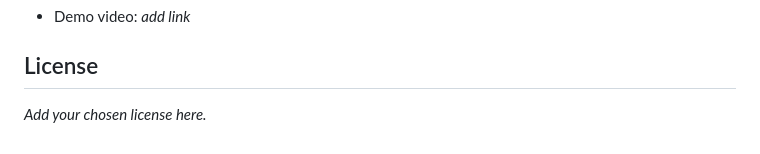
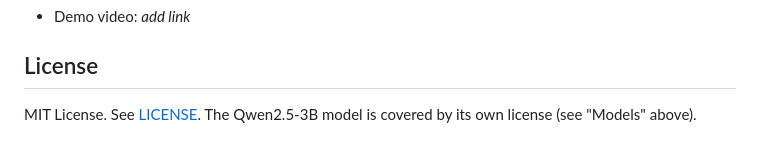
Before and after one commit to arishavelle18/Confy-AI, a Markdown page: README.md, the part around the change. GitHub-like rendering.

Commit message:
add license in readMe.md

```diff
--- a/README.md
+++ b/README.md
@@ -135,4 +135,4 @@ The app uses system fonts by default. If Fraunces and DM Sans are bundled, they
 
 ## License
 
-_Add your chosen license here._
+MIT License. See [LICENSE](LICENSE). The Qwen2.5-3B model is covered by its own license (see "Models" above).
```
